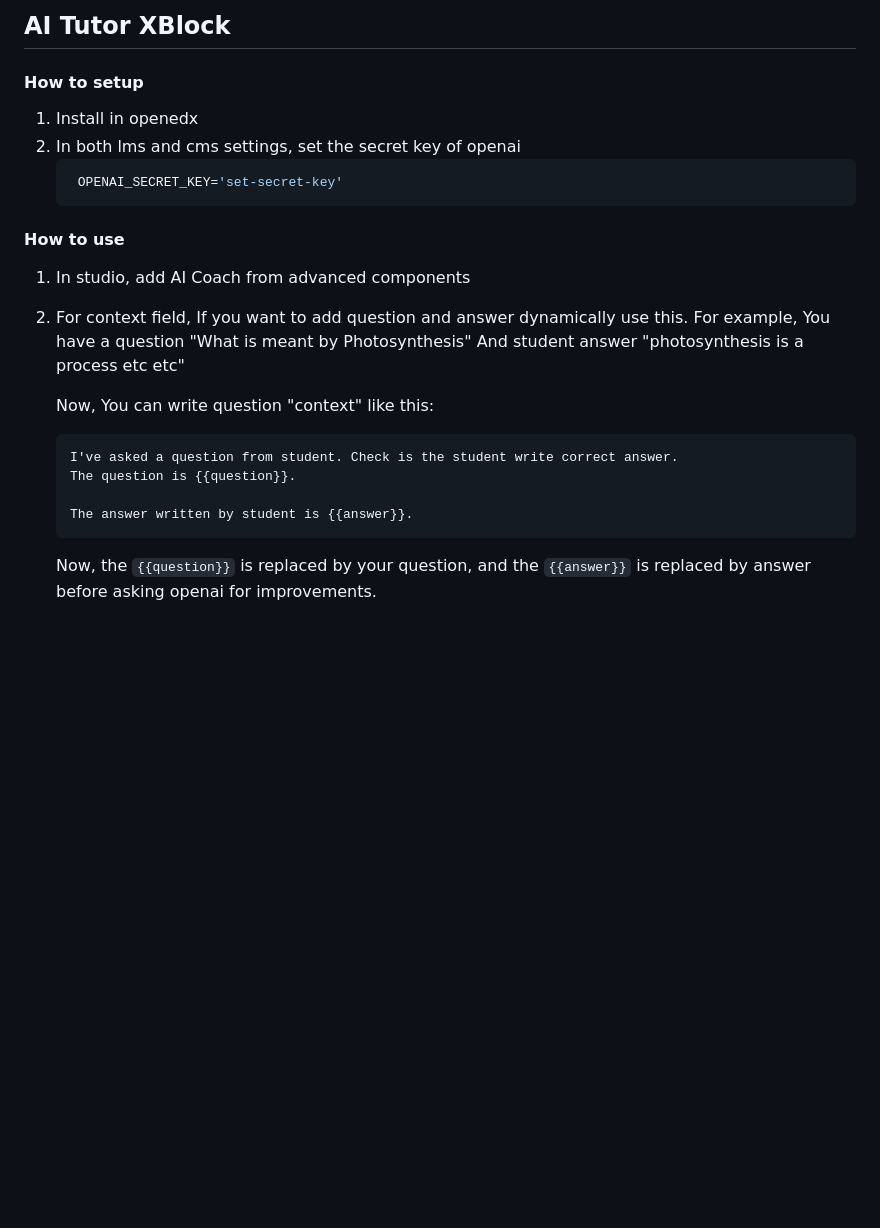
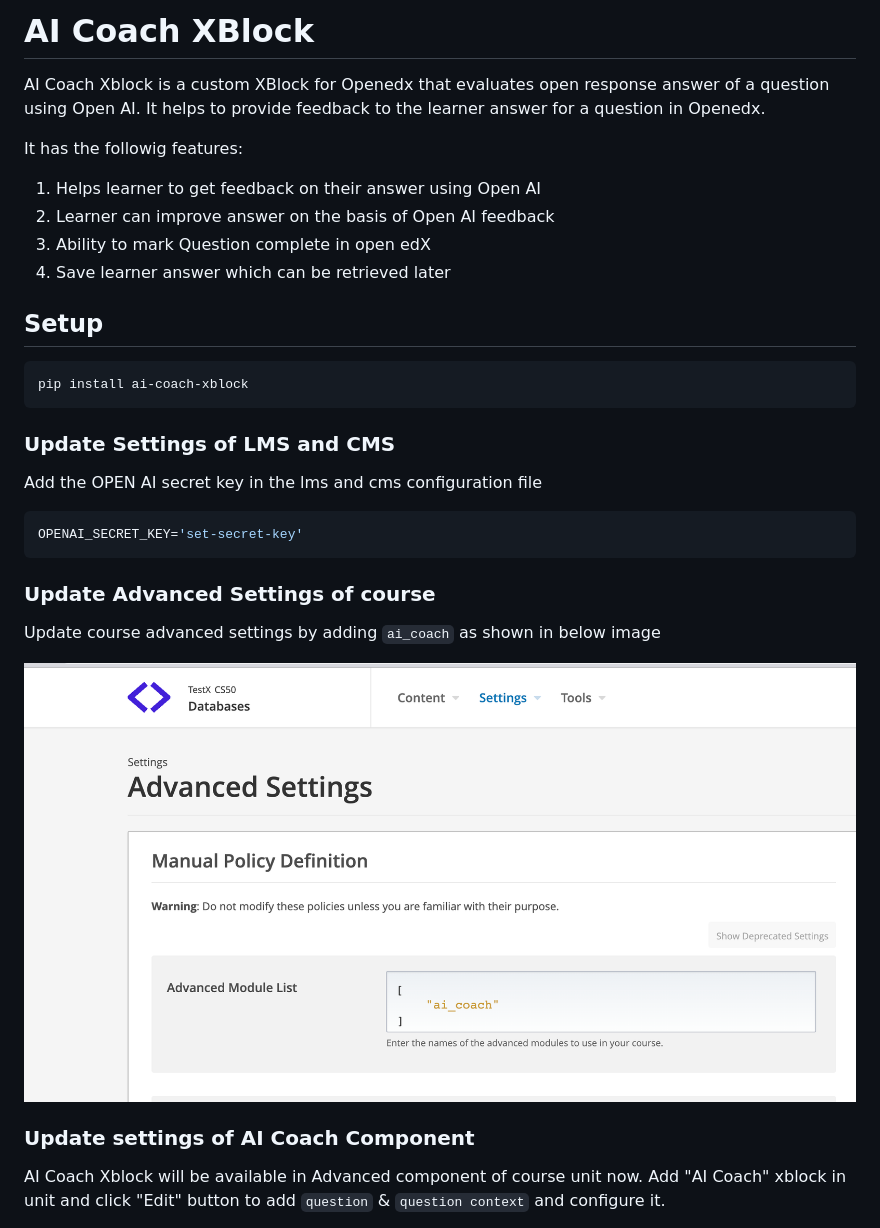
Before and after one commit to edly-io/ai-coach-xblock, a Markdown page: README.md, the part around one of its changes. Rendered like a GitHub page; pictures changed too: docs/images/update-settings.png (added); blank space fills up the shorter version.

Commit message:
feat: Add readme.md and change name

````diff
--- a/README.md
+++ b/README.md
@@ -1,26 +1,34 @@
-## AI Tutor XBlock
+# **AI Coach XBlock**
 
-#### How to setup
+AI Coach Xblock is a custom XBlock for Openedx that evaluates open response answer of a question using Open AI. It helps to provide feedback to the learner answer for a question in Openedx.
 
-1. Install in openedx
-2. In both lms and cms settings, set the secret key of openai
-   ```python
-    OPENAI_SECRET_KEY='set-secret-key'
-   ```
+It has the followig features:
 
-#### How to use
+1. Helps learner to get feedback on their answer using Open AI
+2. Learner can improve answer on the basis of Open AI feedback
+3. Ability to mark Question complete in open edX
+4. Save learner answer which can be retrieved later
 
-1. In studio, add AI Coach from advanced components
-2. For context field, If you want to add question and answer dynamically use this.
-   For example, You have a question "What is meant by Photosynthesis"
-   And student answer "photosynthesis is a process etc etc"
 
-   Now, You can write question "context" like this:
-    ```
-    I've asked a question from student. Check is the student write correct answer.
-    The question is {{question}}.
+## **Setup**
 
-    The answer written by student is {{answer}}.
-    ```
+```bash
+pip install ai-coach-xblock
+```
 
-    Now, the `{{question}}` is replaced by your question, and the `{{answer}}` is replaced by answer before asking openai for improvements.
+### **Update  Settings of LMS and CMS**
+Add the OPEN AI secret key in the lms and cms configuration file
+```python
+OPENAI_SECRET_KEY='set-secret-key'
+```
+
+### **Update Advanced Settings of course**
+Update course advanced settings by adding `ai_coach` as shown in below image
+
+![Update settings image](./docs/images/update-settings.png)
+
+### **Update settings of AI Coach Component**
+
+AI Coach Xblock will be available in Advanced component of course unit now. Add "AI Coach" xblock in unit and click "Edit" button to
+add `question` & `question context` and configure it.
+
````
Also changed, not shown: other parts of README.md (+31 -0 lines), docs/images/ai-coach-preview.png (added), docs/images/ask-from-coach.png (added), docs/images/configure-ai-coach.png (added), docs/images/submit-answer.png (added), docs/images/xblock-completion.png (added), 3 other files.
